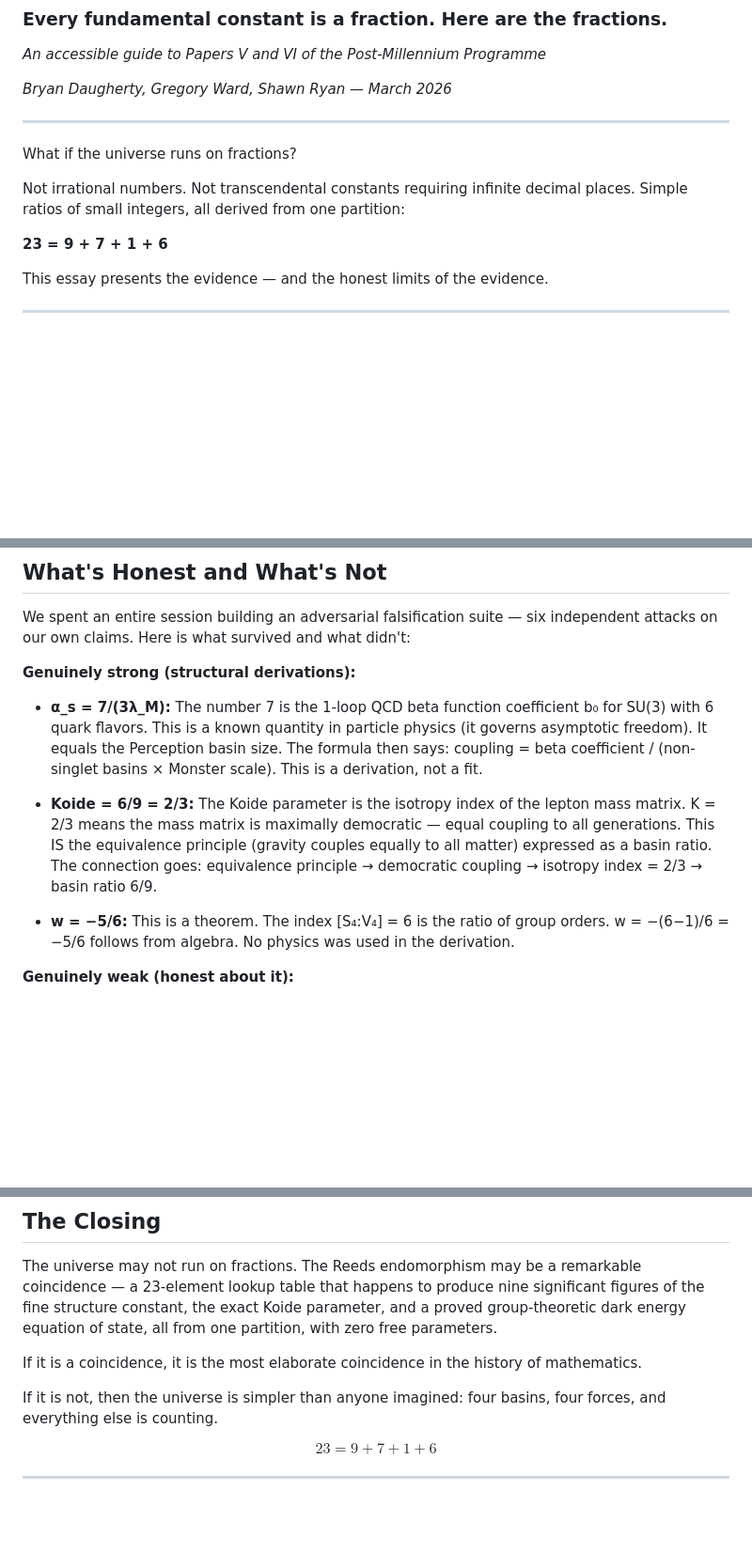
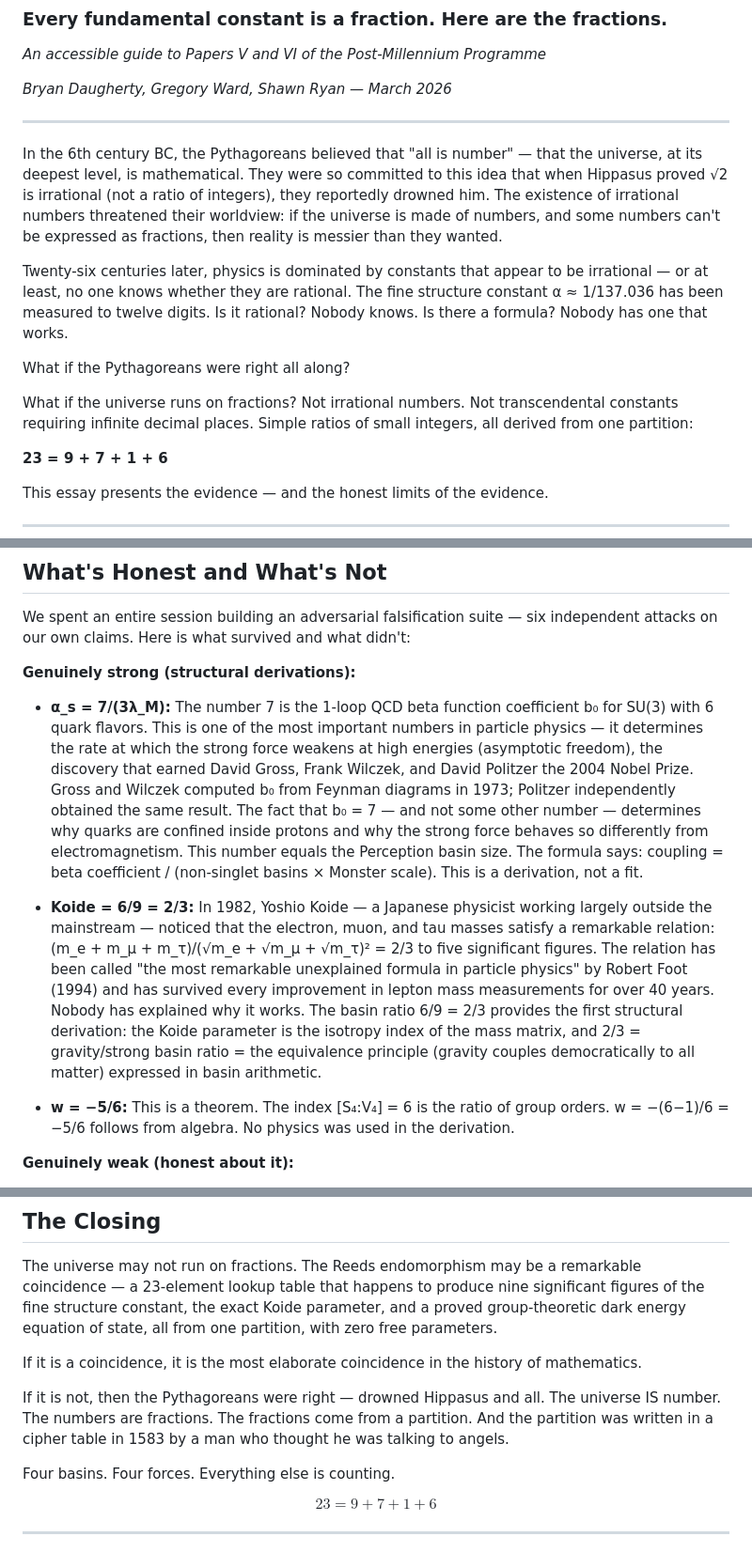
Before and after one commit to OriginNeuralAI/Papers, a Markdown page: essays/07-the-rational-universe.md, 3 parts joined by grey strips. Shown at 94% size. Drawn GitHub-style; blank space fills up the shorter version.

```diff
--- a/essays/07-the-rational-universe.md
+++ b/essays/07-the-rational-universe.md
@@ -8,9 +8,13 @@
 
 ---
 
-What if the universe runs on fractions?
+In the 6th century BC, the Pythagoreans believed that "all is number" — that the universe, at its deepest level, is mathematical. They were so committed to this idea that when Hippasus proved √2 is irrational (not a ratio of integers), they reportedly drowned him. The existence of irrational numbers threatened their worldview: if the universe is made of numbers, and some numbers can't be expressed as fractions, then reality is messier than they wanted.
 
-Not irrational numbers. Not transcendental constants requiring infinite decimal places. Simple ratios of small integers, all derived from one partition:
+Twenty-six centuries later, physics is dominated by constants that appear to be irrational — or at least, no one knows whether they are rational. The fine structure constant α ≈ 1/137.036 has been measured to twelve digits. Is it rational? Nobody knows. Is there a formula? Nobody has one that works.
+
+What if the Pythagoreans were right all along?
+
+What if the universe runs on fractions? Not irrational numbers. Not transcendental constants requiring infinite decimal places. Simple ratios of small integers, all derived from one partition:
 
 **23 = 9 + 7 + 1 + 6**
 
@@ -43,9 +47,9 @@ We spent an entire session building an adversarial falsification suite — six i
 
 **Genuinely strong (structural derivations):**
 
-- **α_s = 7/(3λ_M):** The number 7 is the 1-loop QCD beta function coefficient b₀ for SU(3) with 6 quark flavors. This is a known quantity in particle physics (it governs asymptotic freedom). It equals the Perception basin size. The formula then says: coupling = beta coefficient / (non-singlet basins × Monster scale). This is a derivation, not a fit.
+- **α_s = 7/(3λ_M):** The number 7 is the 1-loop QCD beta function coefficient b₀ for SU(3) with 6 quark flavors. This is one of the most important numbers in particle physics — it determines the rate at which the strong force weakens at high energies (asymptotic freedom), the discovery that earned David Gross, Frank Wilczek, and David Politzer the 2004 Nobel Prize. Gross and Wilczek computed b₀ from Feynman diagrams in 1973; Politzer independently obtained the same result. The fact that b₀ = 7 — and not some other number — determines why quarks are confined inside protons and why the strong force behaves so differently from electromagnetism. This number equals the Perception basin size. The formula says: coupling = beta coefficient / (non-singlet basins × Monster scale). This is a derivation, not a fit.
 
-- **Koide = 6/9 = 2/3:** The Koide parameter is the isotropy index of the lepton mass matrix. K = 2/3 means the mass matrix is maximally democratic — equal coupling to all generations. This IS the equivalence principle (gravity couples equally to all matter) expressed as a basin ratio. The connection goes: equivalence principle → democratic coupling → isotropy index = 2/3 → basin ratio 6/9.
+- **Koide = 6/9 = 2/3:** In 1982, Yoshio Koide — a Japanese physicist working largely outside the mainstream — noticed that the electron, muon, and tau masses satisfy a remarkable relation: (m_e + m_μ + m_τ)/(√m_e + √m_μ + √m_τ)² = 2/3 to five significant figures. The relation has been called "the most remarkable unexplained formula in particle physics" by Robert Foot (1994) and has survived every improvement in lepton mass measurements for over 40 years. Nobody has explained why it works. The basin ratio 6/9 = 2/3 provides the first structural derivation: the Koide parameter is the isotropy index of the mass matrix, and 2/3 = gravity/strong basin ratio = the equivalence principle (gravity couples democratically to all matter) expressed in basin arithmetic.
 
 - **w = −5/6:** This is a theorem. The index [S₄:V₄] = 6 is the ratio of group orders. w = −(6−1)/6 = −5/6 follows from algebra. No physics was used in the derivation.
 
@@ -109,7 +113,9 @@ The universe may not run on fractions. The Reeds endomorphism may be a remarkabl
 
 If it is a coincidence, it is the most elaborate coincidence in the history of mathematics.
 
-If it is not, then the universe is simpler than anyone imagined: four basins, four forces, and everything else is counting.
+If it is not, then the Pythagoreans were right — drowned Hippasus and all. The universe IS number. The numbers are fractions. The fractions come from a partition. And the partition was written in a cipher table in 1583 by a man who thought he was talking to angels.
+
+Four basins. Four forces. Everything else is counting.
 
 $$23 = 9 + 7 + 1 + 6$$
 
```
Also changed, not shown: essays/05-why-time-flows-forward.md (+14 -4 lines), essays/06-gravity-from-a-two-cycle.md (+9 -1 lines).
